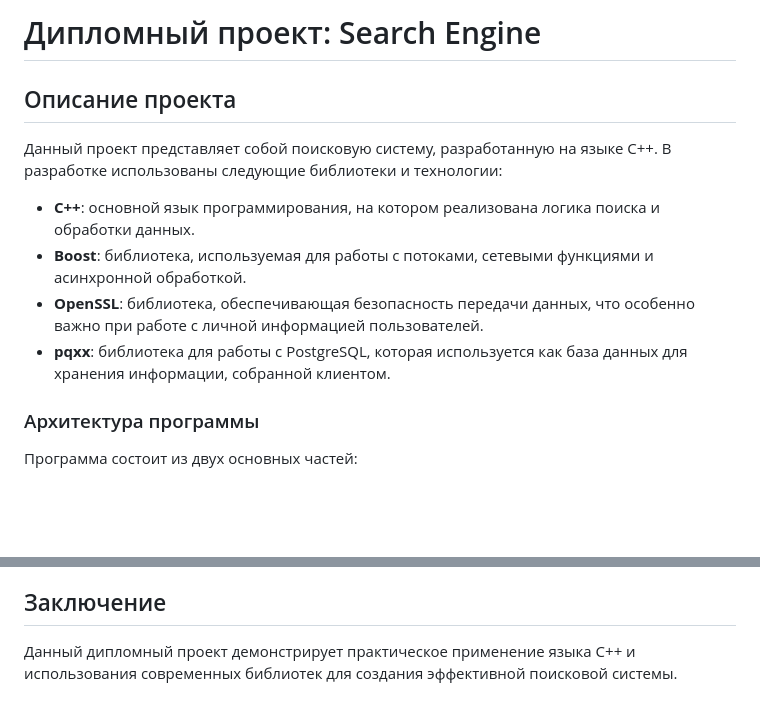
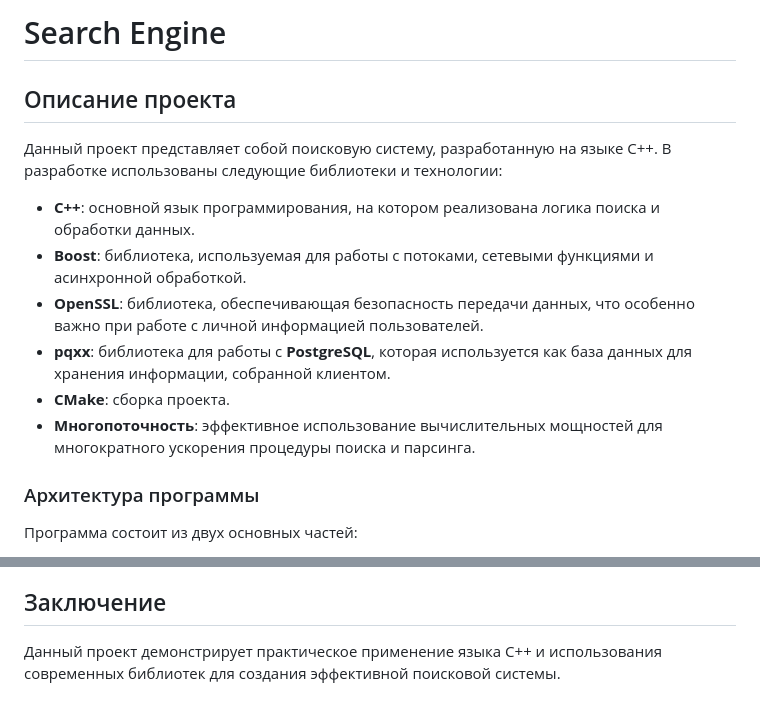
Before and after one commit to artem-glm/SearchEngine, a Markdown page: Readme.md, 2 parts joined by grey strips. GitHub-like rendering; blank space fills up the shorter version.

Commit message:
upd Readme.md

```diff
--- a/Readme.md
+++ b/Readme.md
@@ -1,4 +1,4 @@
-# Дипломный проект: Search Engine
+# Search Engine
 
 ## Описание проекта
 
@@ -7,7 +7,10 @@
 - **C++**: основной язык программирования, на котором реализована логика поиска и обработки данных.
 - **Boost**: библиотека, используемая для работы с потоками, сетевыми функциями и асинхронной обработкой.
 - **OpenSSL**: библиотека, обеспечивающая безопасность передачи данных, что особенно важно при работе с личной информацией пользователей.
-- **pqxx**: библиотека для работы с PostgreSQL, которая используется как база данных для хранения информации, собранной клиентом.
+- **pqxx**: библиотека для работы с **PostgreSQL**, которая используется как база данных для хранения информации, собранной клиентом.
+- **CMake**: сборка проекта.
+- **Многопоточность**: эффективное использование вычислительных мощностей для многократного ускорения процедуры поиска и парсинга.
+
 
 ### Архитектура программы
 
@@ -66,4 +69,4 @@ recursionDepth=2
 
 ## Заключение
 
-Данный дипломный проект демонстрирует практическое применение языка C++ и использования современных библиотек для создания эффективной поисковой системы.
+Данный проект демонстрирует практическое применение языка C++ и использования современных библиотек для создания эффективной поисковой системы.
```
